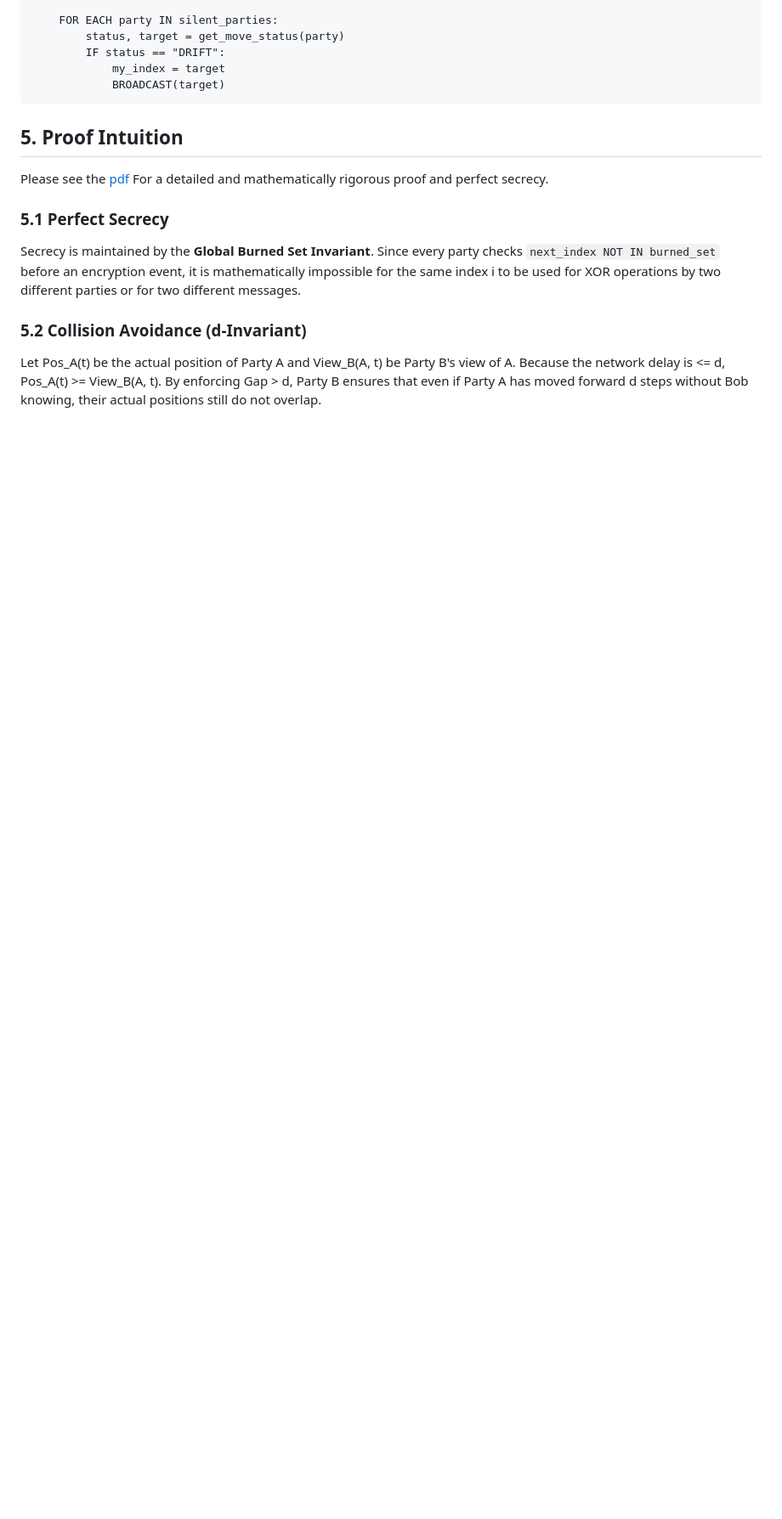
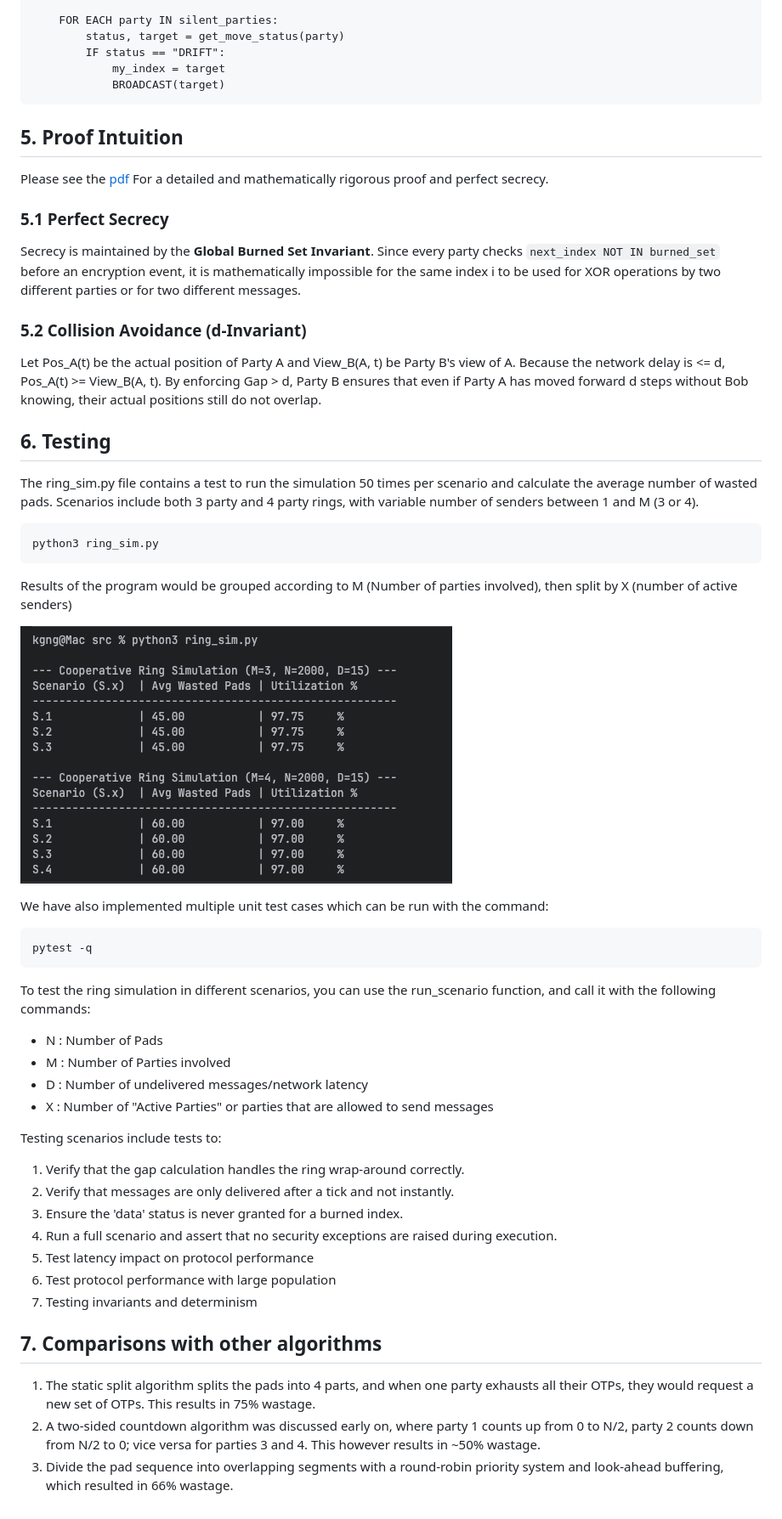
Before and after one commit to Corastilan/Multi-Party-Algorithm, a Markdown page: README.md, the part around the change. Shown: that part at 85% size. Rendered like a GitHub page; pictures changed too: ring_sim_ss.png (added); blank space fills up the shorter version.

````diff
--- a/README.md
+++ b/README.md
@@ -90,3 +90,43 @@ Secrecy is maintained by the **Global Burned Set Invariant**. Since every party
 ### 5.2 Collision Avoidance (d-Invariant)
 
 Let Pos_A(t) be the actual position of Party A and View_B(A, t) be Party B's view of A. Because the network delay is <= d, Pos_A(t) >= View_B(A, t). By enforcing Gap > d, Party B ensures that even if Party A has moved forward d steps without Bob knowing, their actual positions still do not overlap.
+
+## 6. Testing
+
+The ring_sim.py file contains a test to run the simulation 50 times per scenario and calculate the average number of wasted pads.
+Scenarios include both 3 party and 4 party rings, with variable number of senders between 1 and M (3 or 4).
+
+```commandline
+python3 ring_sim.py
+```
+
+Results of the program would be grouped according to M (Number of parties involved), then split by X (number of active senders)
+
+![Output_ss](ring_sim_ss.png)
+
+We have also implemented multiple unit test cases which can be run with the command:
+```commandline
+pytest -q
+```
+
+To test the ring simulation in different scenarios, you can use the run_scenario function, and call it with the following commands:
+- N : Number of Pads
+- M : Number of Parties involved
+- D : Number of undelivered messages/network latency
+- X : Number of "Active Parties" or parties that are allowed to send messages
+
+Testing scenarios include tests to:
+
+1. Verify that the gap calculation handles the ring wrap-around correctly.
+2. Verify that messages are only delivered after a tick and not instantly.
+3. Ensure the 'data' status is never granted for a burned index.
+4. Run a full scenario and assert that no security exceptions are raised during execution.
+5. Test latency impact on protocol performance
+6. Test protocol performance with large population
+7. Testing invariants and determinism
+
+## 7. Comparisons with other algorithms
+
+1. The static split algorithm splits the pads into 4 parts, and when one party exhausts all their OTPs, they would request a new set of OTPs. This results in 75% wastage.
+2. A two-sided countdown algorithm was discussed early on, where party 1 counts up from 0 to N/2, party 2 counts down from N/2 to 0; vice versa for parties 3 and 4. This however results in ~50% wastage.
+3. Divide the pad sequence into overlapping segments with a round-robin priority system and look-ahead buffering, which resulted in 66% wastage.
````
